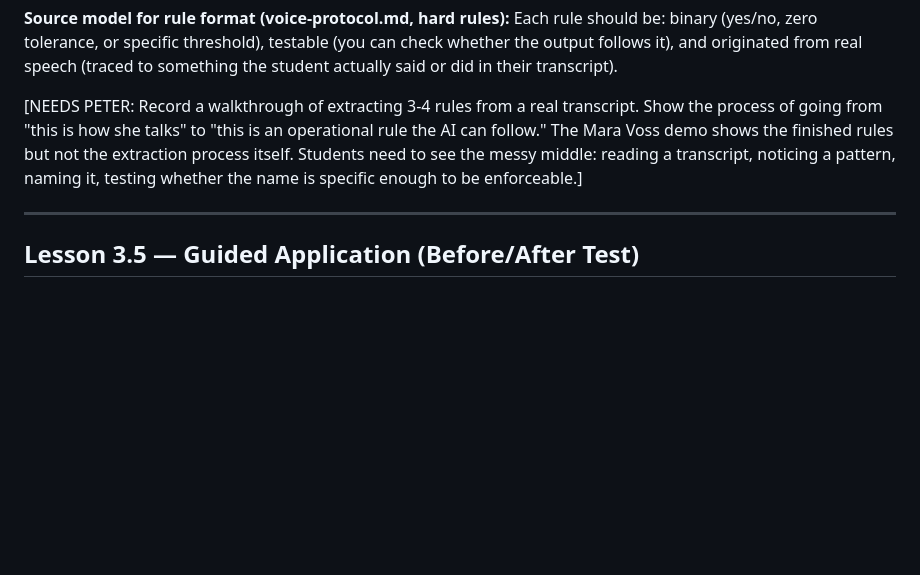
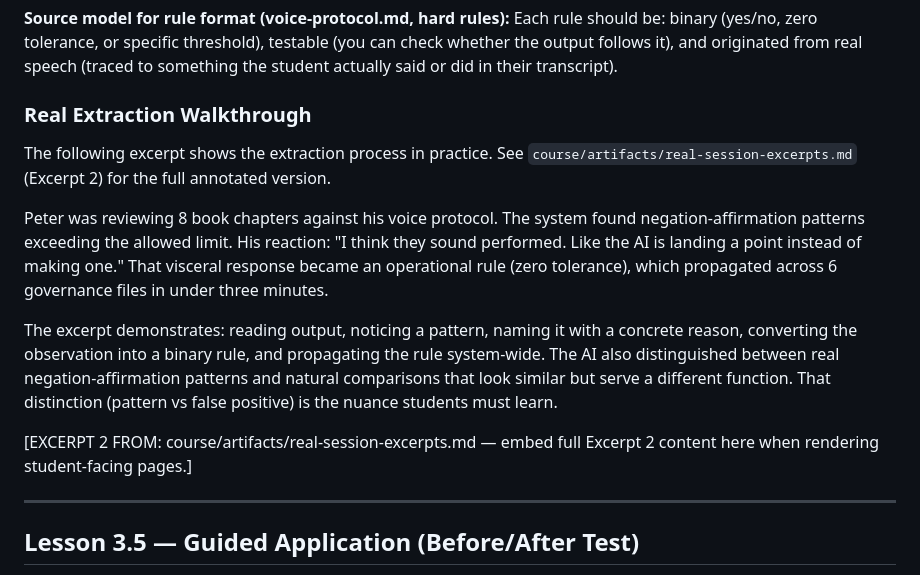
Before and after one commit to PeterSalvato/joinery-site, a Markdown page: course/week3-compiled.md, the part around one of its changes. Rendered like a GitHub page; blank space fills up the shorter version.

```diff
--- a/course/week3-compiled.md
+++ b/course/week3-compiled.md
@@ -550,7 +550,15 @@ Use this table for each of the 8 categories. Fill in at least 4 categories with
 **Source model for rule format (voice-protocol.md, hard rules):**
 Each rule should be: binary (yes/no, zero tolerance, or specific threshold), testable (you can check whether the output follows it), and originated from real speech (traced to something the student actually said or did in their transcript).
 
-[NEEDS PETER: Record a walkthrough of extracting 3-4 rules from a real transcript. Show the process of going from "this is how she talks" to "this is an operational rule the AI can follow." The Mara Voss demo shows the finished rules but not the extraction process itself. Students need to see the messy middle: reading a transcript, noticing a pattern, naming it, testing whether the name is specific enough to be enforceable.]
+### Real Extraction Walkthrough
+
+The following excerpt shows the extraction process in practice. See `course/artifacts/real-session-excerpts.md` (Excerpt 2) for the full annotated version.
+
+Peter was reviewing 8 book chapters against his voice protocol. The system found negation-affirmation patterns exceeding the allowed limit. His reaction: "I think they sound performed. Like the AI is landing a point instead of making one." That visceral response became an operational rule (zero tolerance), which propagated across 6 governance files in under three minutes.
+
+The excerpt demonstrates: reading output, noticing a pattern, naming it with a concrete reason, converting the observation into a binary rule, and propagating the rule system-wide. The AI also distinguished between real negation-affirmation patterns and natural comparisons that look similar but serve a different function. That distinction (pattern vs false positive) is the nuance students must learn.
+
+[EXCERPT 2 FROM: course/artifacts/real-session-excerpts.md — embed full Excerpt 2 content here when rendering student-facing pages.]
 
 ---
 
```
Also changed, not shown: other parts of course/week3-compiled.md (+32 -11 lines), course/week2-compiled.md (+11 -3 lines).
